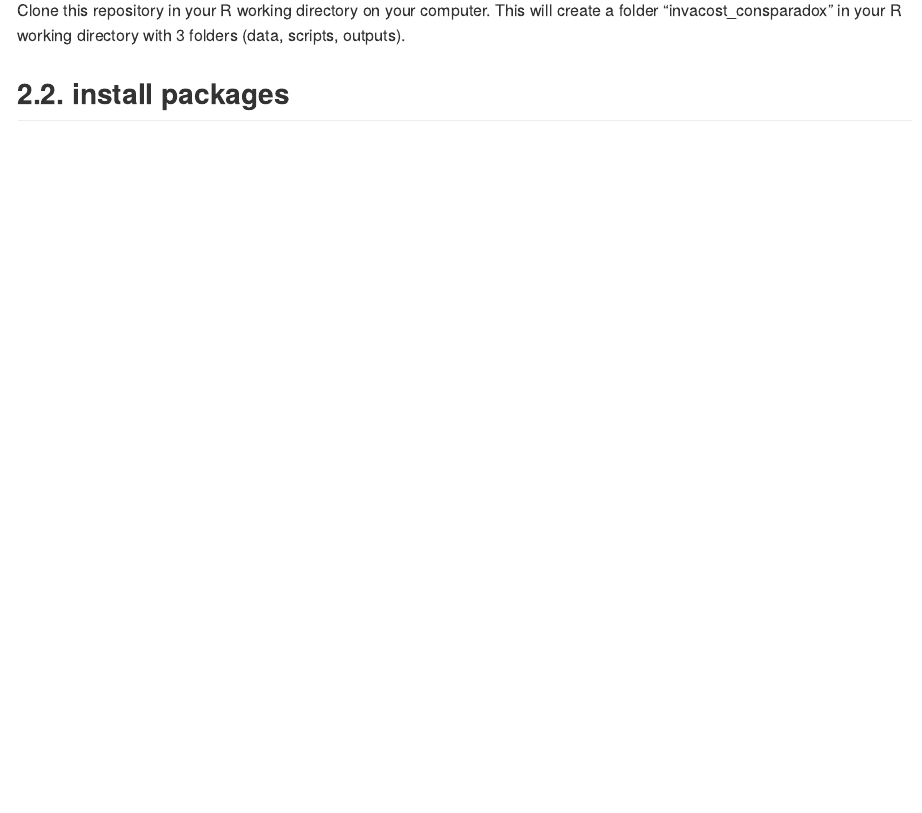
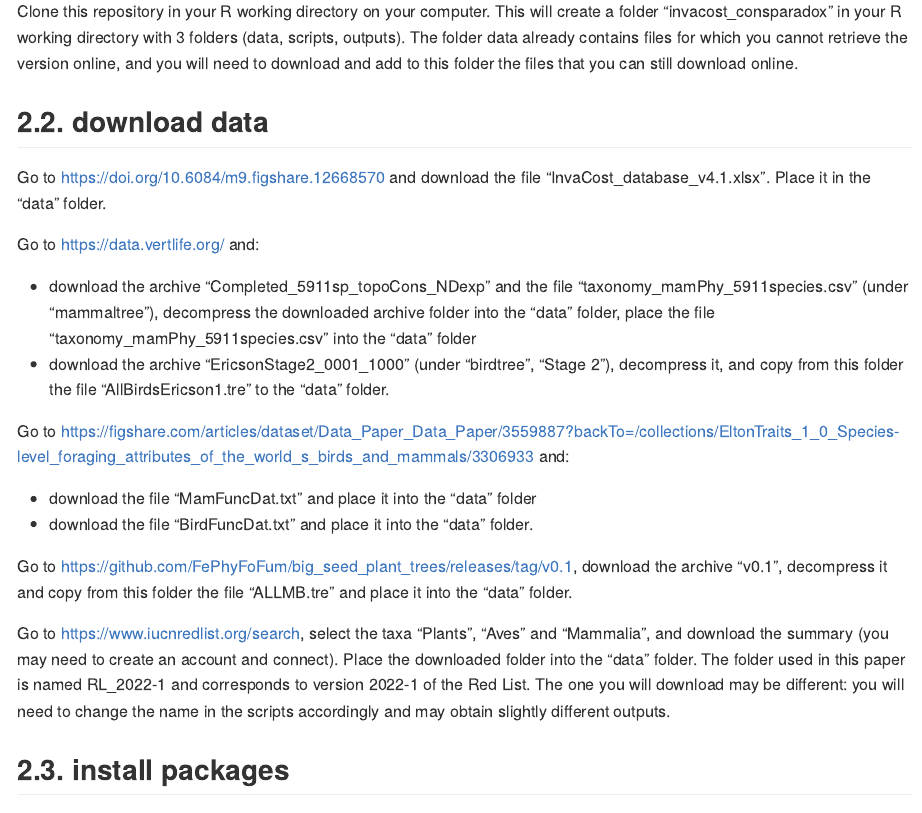
Before and after one commit to MarineRobuchon/invacost_consparadox, an R Markdown document (README.Rmd): the page in a window 1100 px wide, from 3270 px down before the commit and from 3300 px down after it, so that both start at the same text. The pictures show the output file README.md that the author committed with the source, drawn offline in the style of GitHub; long lines of code are wrapped.

Commit message:
Update Readme

````diff
--- a/README.Rmd
+++ b/README.Rmd
@@ -93,9 +93,28 @@ This folder includes the following outputs (that you can re-generate yourself by
 Before starting the analyses, make sure to follow the two requirements described below.
 
 ## 2.1. clone the repository
-Clone this repository in your R working directory on your computer. This will create a folder "invacost_consparadox" in your R working directory with 3 folders (data, scripts, outputs).
+Clone this repository in your R working directory on your computer. This will create a folder "invacost_consparadox" in your R working directory with 3 folders (data, scripts, outputs). The folder data already contains files for which you cannot retrieve the version online, and you will need to download and add to this folder the files that you can still download online.
 
-## 2.2. install packages
+## 2.2. download data
+Go to https://doi.org/10.6084/m9.figshare.12668570 and download the file "InvaCost_database_v4.1.xlsx". Place it in the "data" folder.
+
+Go to https://data.vertlife.org/ and:
+
++ download the archive “Completed_5911sp_topoCons_NDexp” and the file "taxonomy_mamPhy_5911species.csv" (under “mammaltree”), decompress the downloaded archive folder into the “data” folder, place the file "taxonomy_mamPhy_5911species.csv" into the "data" folder
++ download the archive "EricsonStage2_0001_1000" (under "birdtree", "Stage 2"), decompress it, and copy from this folder the file "AllBirdsEricson1.tre" to the "data" folder.
+
+
+Go to https://figshare.com/articles/dataset/Data_Paper_Data_Paper/3559887?backTo=/collections/EltonTraits_1_0_Species-level_foraging_attributes_of_the_world_s_birds_and_mammals/3306933 and:
+
++ download the file "MamFuncDat.txt" and place it into the "data" folder
++ download the file "BirdFuncDat.txt" and place it into the "data" folder.
+
+Go to https://github.com/FePhyFoFum/big_seed_plant_trees/releases/tag/v0.1, download the archive "v0.1", decompress it and copy from this folder the file "ALLMB.tre" and place it into the "data" folder.
+
+Go to https://www.iucnredlist.org/search, select the taxa "Plants", "Aves" and "Mammalia", and download the summary (you may need to create an account and connect). Place the downloaded folder into the "data" folder. The folder used in this paper is named RL_2022-1 and corresponds to version 2022-1 of the Red List. The one you will download may be different: you will need to change the name in the scripts accordingly and may obtain slightly different outputs.
+
+
+## 2.3. install packages
 Install the following R packages:
 
 ```{r required, eval = FALSE}
````
Also changed, not shown: README.md.
